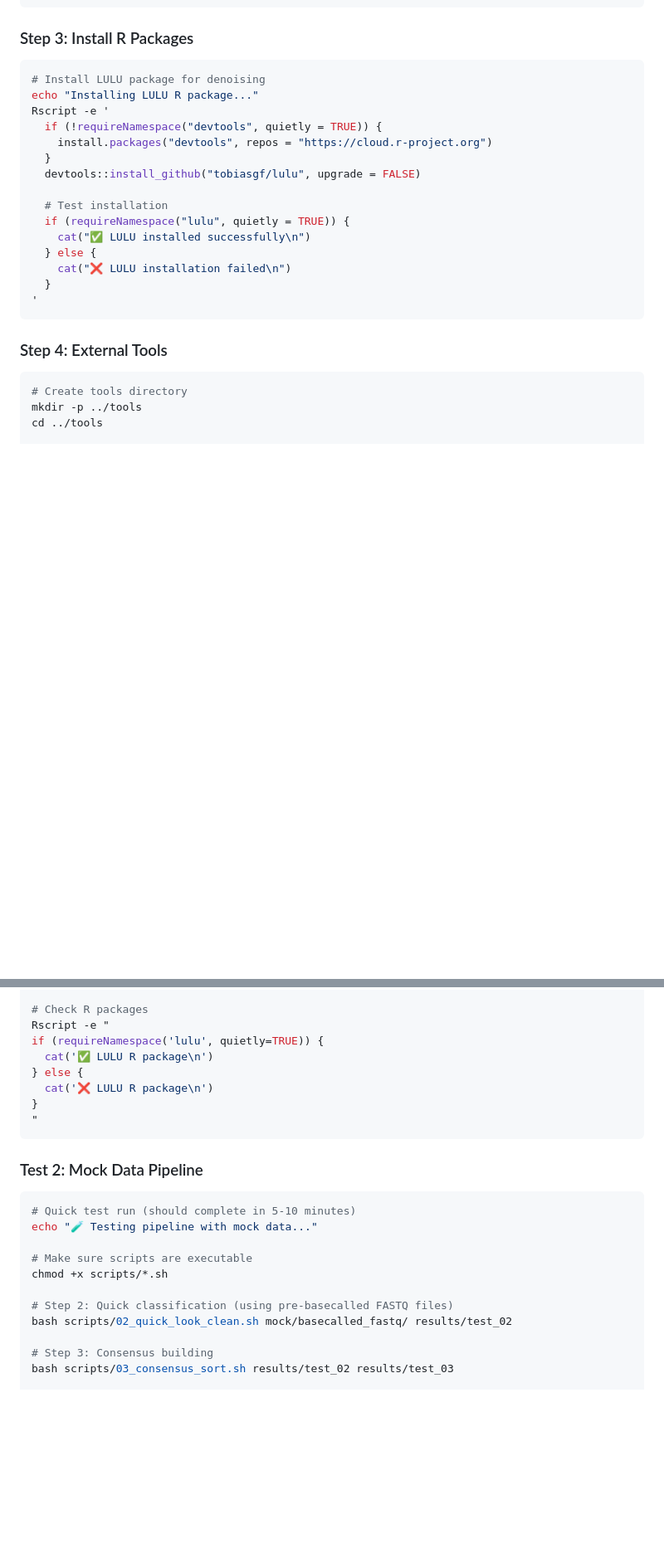
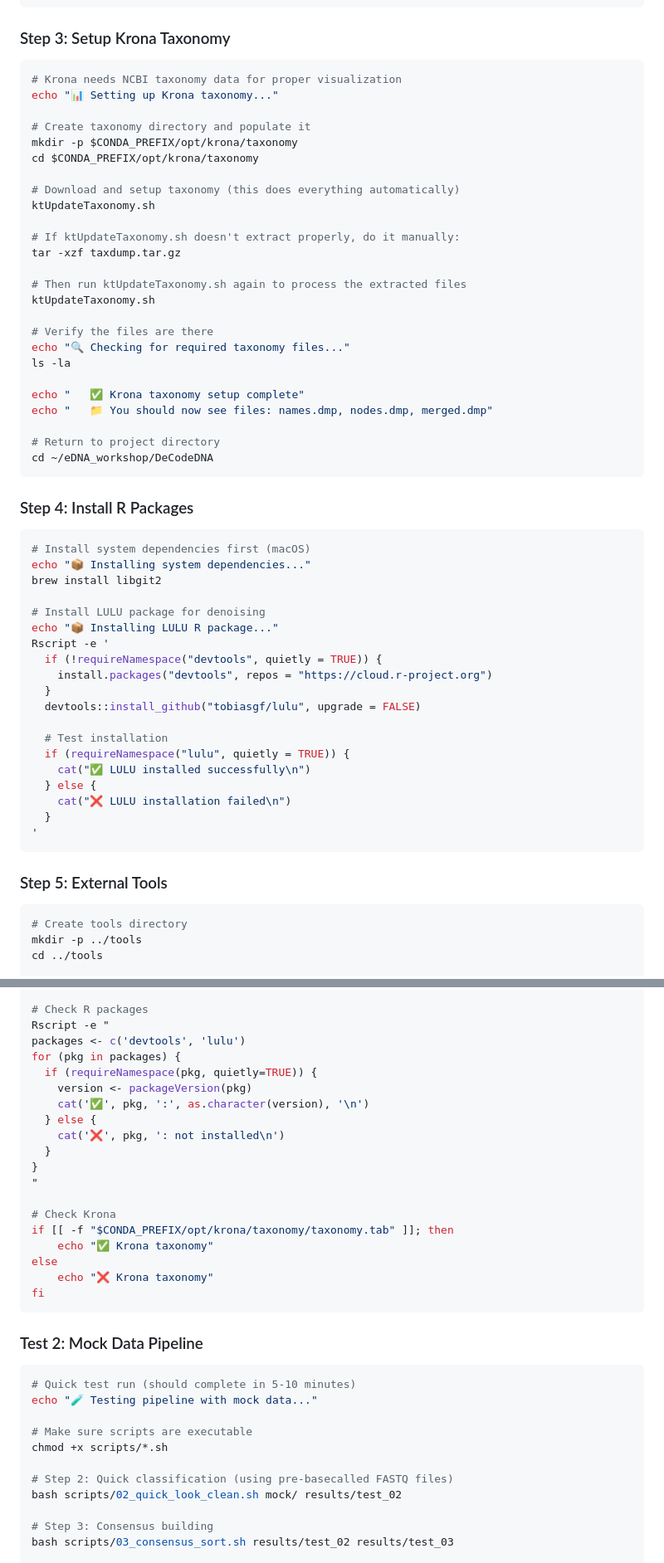
Before and after one commit to piedna/DeCodeDNA, a Markdown page: installation_guide.md, 2 parts joined by grey strips. Shown at 83% size. Rendered like a GitHub page; blank space fills up the shorter version.

````diff
--- a/installation_guide.md
+++ b/installation_guide.md
@@ -135,10 +136,43 @@ for tool in python kraken2 vsearch blastn seqkit; do
 done
 ```
 
-### Step 3: Install R Packages
+### Step 3: Setup Krona Taxonomy
 ```bash
+# Krona needs NCBI taxonomy data for proper visualization
+echo "📊 Setting up Krona taxonomy..."
+
+# Create taxonomy directory and populate it
+mkdir -p $CONDA_PREFIX/opt/krona/taxonomy
+cd $CONDA_PREFIX/opt/krona/taxonomy
+
+# Download and setup taxonomy (this does everything automatically)
+ktUpdateTaxonomy.sh
+
+# If ktUpdateTaxonomy.sh doesn't extract properly, do it manually:
+tar -xzf taxdump.tar.gz
+
+# Then run ktUpdateTaxonomy.sh again to process the extracted files
+ktUpdateTaxonomy.sh
+
+# Verify the files are there
+echo "🔍 Checking for required taxonomy files..."
+ls -la
+
+echo "   ✅ Krona taxonomy setup complete"
+echo "   📁 You should now see files: names.dmp, nodes.dmp, merged.dmp"
+
+# Return to project directory
+cd ~/eDNA_workshop/DeCodeDNA
+```
+
+### Step 4: Install R Packages
+```bash
+# Install system dependencies first (macOS)
+echo "📦 Installing system dependencies..."
+brew install libgit2
+
 # Install LULU package for denoising
-echo "Installing LULU R package..."
+echo "📦 Installing LULU R package..."
 Rscript -e '
   if (!requireNamespace("devtools", quietly = TRUE)) {
     install.packages("devtools", repos = "https://cloud.r-project.org")
@@ -154,7 +188,7 @@ Rscript -e '
 '
 ```
 
-### Step 4: External Tools
+### Step 5: External Tools
 ```bash
 # Create tools directory
 mkdir -p ../tools
@@ -242,12 +276,23 @@ for pkg in packages:
 
 # Check R packages
 Rscript -e "
-if (requireNamespace('lulu', quietly=TRUE)) {
-  cat('✅ LULU R package\n')
-} else {
-  cat('❌ LULU R package\n')
+packages <- c('devtools', 'lulu')
+for (pkg in packages) {
+  if (requireNamespace(pkg, quietly=TRUE)) {
+    version <- packageVersion(pkg)
+    cat('✅', pkg, ':', as.character(version), '\n')
+  } else {
+    cat('❌', pkg, ': not installed\n')
+  }
 }
 "
+
+# Check Krona
+if [[ -f "$CONDA_PREFIX/opt/krona/taxonomy/taxonomy.tab" ]]; then
+    echo "✅ Krona taxonomy"
+else
+    echo "❌ Krona taxonomy"
+fi
 ```
 
 ### Test 2: Mock Data Pipeline
@@ -259,7 +304,7 @@ echo "🧪 Testing pipeline with mock data..."
 chmod +x scripts/*.sh
 
 # Step 2: Quick classification (using pre-basecalled FASTQ files)
-bash scripts/02_quick_look_clean.sh mock/basecalled_fastq/ results/test_02
+bash scripts/02_quick_look_clean.sh mock/ results/test_02
 
 # Step 3: Consensus building
 bash scripts/03_consensus_sort.sh results/test_02 results/test_03
````
Also changed, not shown: other parts of installation_guide.md (+40 -14 lines).
